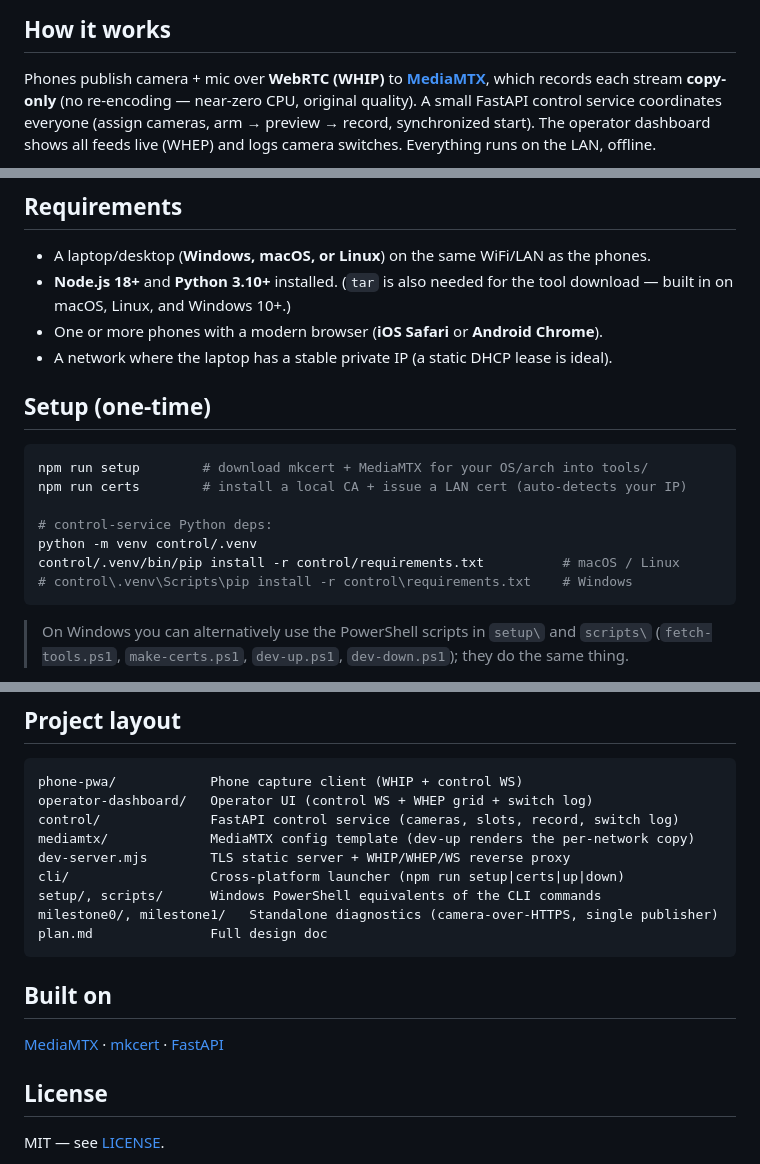
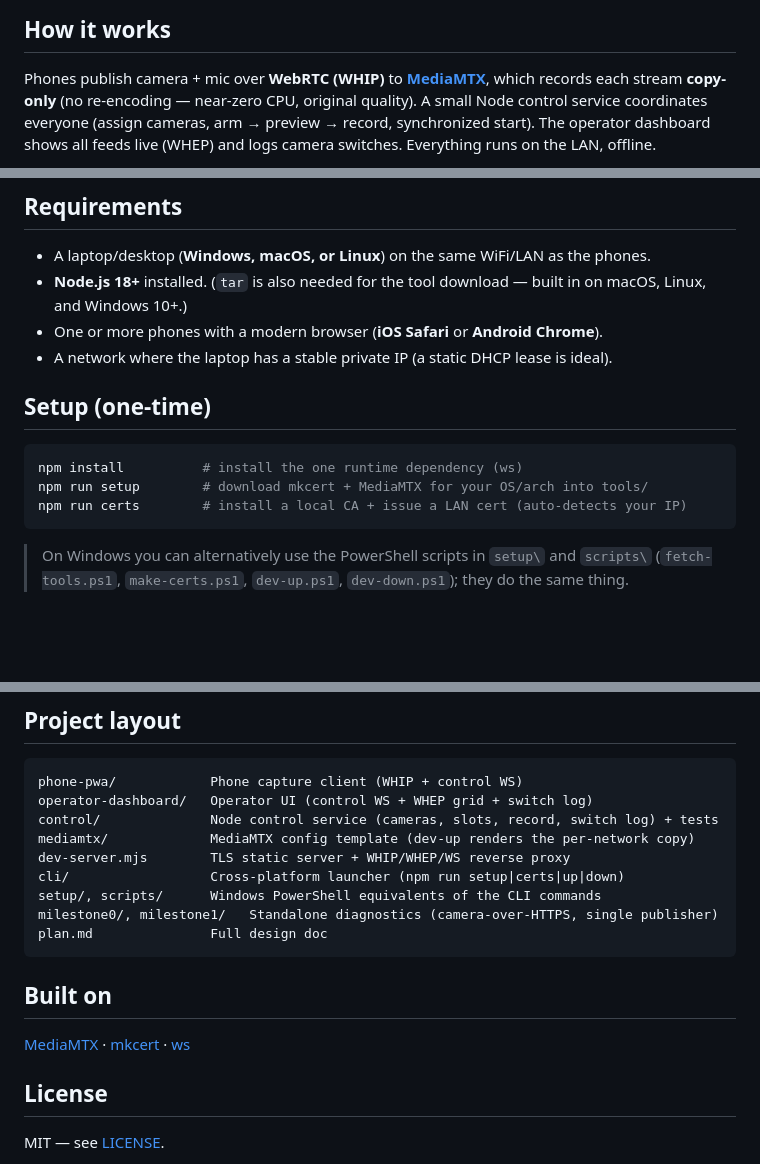
Before and after one commit to NicolaasGrobler/idle-stream, a Markdown page: README.md, 3 parts joined by grey strips. Rendered like a GitHub page; blank space fills up the shorter version.

````diff
--- a/README.md
+++ b/README.md
@@ -14,7 +14,7 @@ sports, panel discussions, podcast and interview setups.
 
 Phones publish camera + mic over **WebRTC (WHIP)** to **[MediaMTX](https://github.com/bluenviron/mediamtx)**,
 which records each stream **copy-only** (no re-encoding — near-zero CPU, original
-quality). A small FastAPI control service coordinates everyone (assign cameras,
+quality). A small Node control service coordinates everyone (assign cameras,
 arm → preview → record, synchronized start). The operator dashboard shows all
 feeds live (WHEP) and logs camera switches. Everything runs on the LAN, offline.
 
@@ -46,21 +46,17 @@ For the full design rationale and the decisions behind it, see **[plan.md](plan.
 ## Requirements
 
 - A laptop/desktop (**Windows, macOS, or Linux**) on the same WiFi/LAN as the phones.
-- **Node.js 18+** and **Python 3.10+** installed. (`tar` is also needed for the
-  tool download — built in on macOS, Linux, and Windows 10+.)
+- **Node.js 18+** installed. (`tar` is also needed for the tool download — built
+  in on macOS, Linux, and Windows 10+.)
 - One or more phones with a modern browser (**iOS Safari** or **Android Chrome**).
 - A network where the laptop has a stable private IP (a static DHCP lease is ideal).
 
 ## Setup (one-time)
 
 ```bash
+npm install          # install the one runtime dependency (ws)
 npm run setup        # download mkcert + MediaMTX for your OS/arch into tools/
 npm run certs        # install a local CA + issue a LAN cert (auto-detects your IP)
-
-# control-service Python deps:
-python -m venv control/.venv
-control/.venv/bin/pip install -r control/requirements.txt          # macOS / Linux
-# control\.venv\Scripts\pip install -r control\requirements.txt    # Windows
 ```
 
 > On Windows you can alternatively use the PowerShell scripts in `setup\` and
@@ -148,7 +144,7 @@ Open **8443/tcp**, **8444/tcp** (if the operator is on another machine), and
 ```
 phone-pwa/            Phone capture client (WHIP + control WS)
 operator-dashboard/   Operator UI (control WS + WHEP grid + switch log)
-control/              FastAPI control service (cameras, slots, record, switch log)
+control/              Node control service (cameras, slots, record, switch log) + tests
 mediamtx/             MediaMTX config template (dev-up renders the per-network copy)
 dev-server.mjs        TLS static server + WHIP/WHEP/WS reverse proxy
 cli/                  Cross-platform launcher (npm run setup|certs|up|down)
@@ -161,7 +157,7 @@ plan.md               Full design doc
 
 [MediaMTX](https://github.com/bluenviron/mediamtx) ·
 [mkcert](https://github.com/FiloSottile/mkcert) ·
-[FastAPI](https://fastapi.tiangolo.com/)
+[ws](https://github.com/websockets/ws)
 
 ## License
 
````
Also changed, not shown: other parts of README.md (+1 -1 lines), plan.md (+14 -10 lines).
